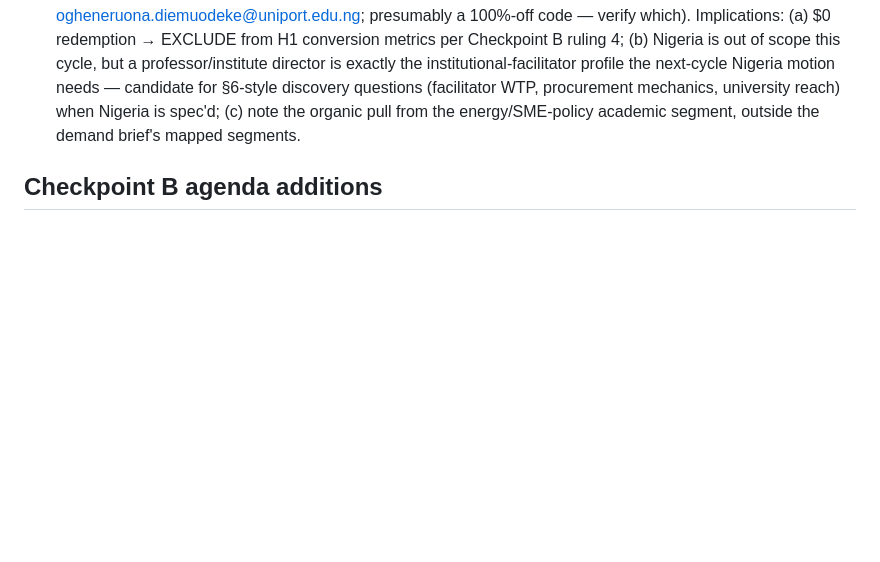
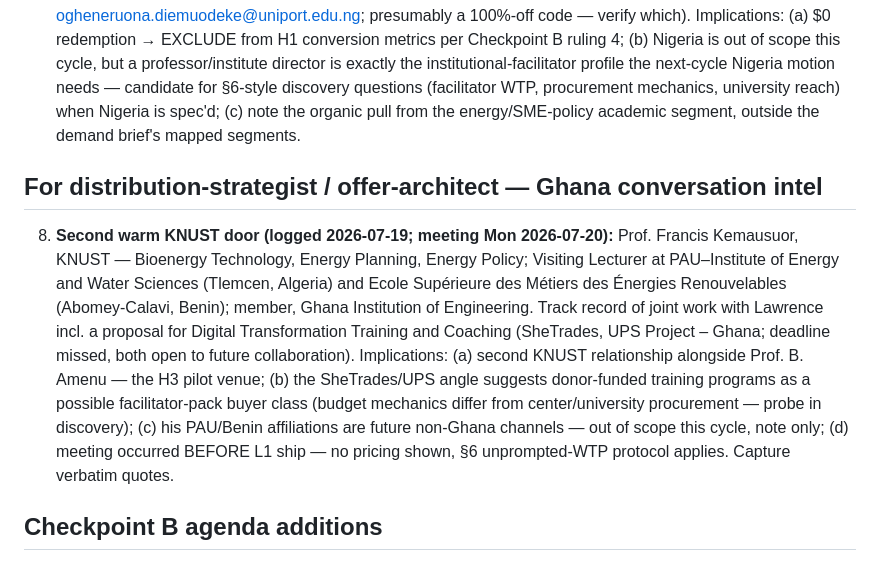
Before and after one commit to Lawrence-Agbemabiese/AI-Learners-Journal-Kit-v3, a Markdown page: growth/pending-corrections.md, the part around the change. Rendered like a GitHub page; blank space fills up the shorter version.

Commit message:
growth: log Kemausuor KNUST lead (pending-corrections #8); add 2026-07-20 meeting prep note

```diff
--- a/growth/pending-corrections.md
+++ b/growth/pending-corrections.md
@@ -19,6 +19,10 @@ Logged 2026-07-19 (Lawrence + Claude session). Feed these into the owning agents
 
 7. **High-value Nigeria lead (logged 2026-07-19):** Prof. Ogheneruona E. Diemuodeke — Professor of Energy and Thermofluid Systems, Dept. of Mechanical Engineering; Director, Energy Technology Institute, University of Port Harcourt, Rivers State, Nigeria; ardent advocate of AI applications in SME entrepreneurship and sustainable-development policy/planning — downloaded the Student Portfolio Pack at $0 (Gumroad, ogheneruona.diemuodeke@uniport.edu.ng; presumably a 100%-off code — verify which). Implications: (a) $0 redemption → EXCLUDE from H1 conversion metrics per Checkpoint B ruling 4; (b) Nigeria is out of scope this cycle, but a professor/institute director is exactly the institutional-facilitator profile the next-cycle Nigeria motion needs — candidate for §6-style discovery questions (facilitator WTP, procurement mechanics, university reach) when Nigeria is spec'd; (c) note the organic pull from the energy/SME-policy academic segment, outside the demand brief's mapped segments.
 
+## For distribution-strategist / offer-architect — Ghana conversation intel
+
+8. **Second warm KNUST door (logged 2026-07-19; meeting Mon 2026-07-20):** Prof. Francis Kemausuor, KNUST — Bioenergy Technology, Energy Planning, Energy Policy; Visiting Lecturer at PAU–Institute of Energy and Water Sciences (Tlemcen, Algeria) and Ecole Supérieure des Métiers des Énergies Renouvelables (Abomey-Calavi, Benin); member, Ghana Institution of Engineering. Track record of joint work with Lawrence incl. a proposal for Digital Transformation Training and Coaching (SheTrades, UPS Project – Ghana; deadline missed, both open to future collaboration). Implications: (a) second KNUST relationship alongside Prof. B. Amenu — the H3 pilot venue; (b) the SheTrades/UPS angle suggests donor-funded training programs as a possible facilitator-pack buyer class (budget mechanics differ from center/university procurement — probe in discovery); (c) his PAU/Benin affiliations are future non-Ghana channels — out of scope this cycle, note only; (d) meeting occurred BEFORE L1 ship — no pricing shown, §6 unprompted-WTP protocol applies. Capture verbatim quotes.
+
 ## Checkpoint B agenda additions
 
 5. Record the L2 correction: the "live refund trigger" was narrower than assessed — the website ZIP (June 20 build) always contained the full v3.0.1 bundle; the broken 13.6 KB ZIP existed only in dist/ and never reached buyers. Gumroad now hosts the complete rebuilt ZIP directly (uploaded 2026-07-05-session; 0 sales at the time).
```
Also changed, not shown: growth/meeting-prep-kemausuor-2026-07-20.md (added, +35 -0 lines).
